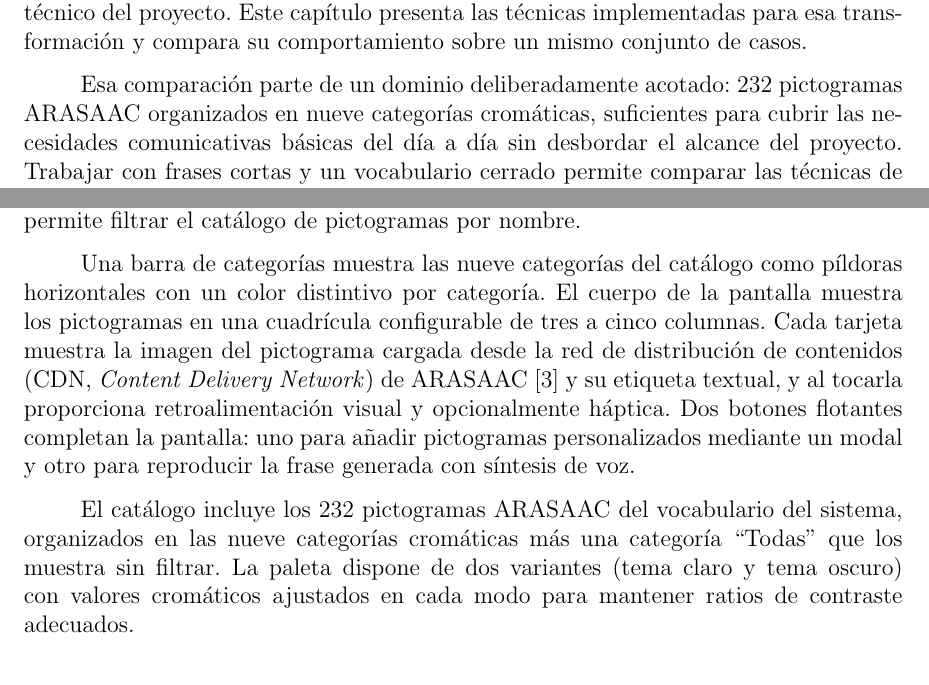
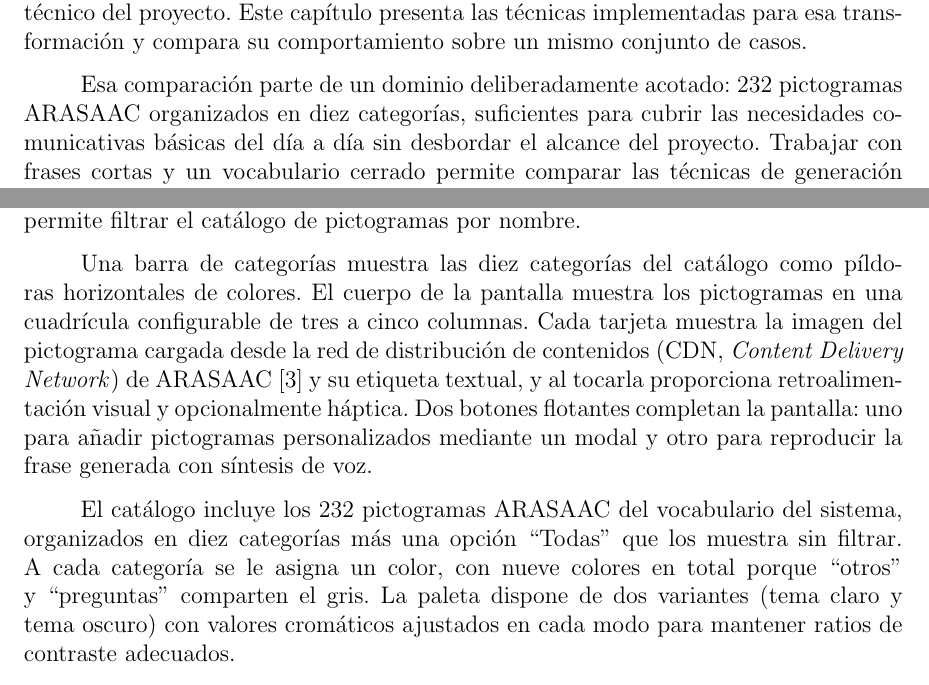
Before and after one commit to Lagaress/tfg-memory, a LaTeX document (main.tex, which reads sections/3b-development-app.tex, sections/development/marco-experimental.tex): two parts of pages 40 and 84 of 119, joined at a grey line, cut so that both start at the same text. Compiled offline with pdfLaTeX.

Commit message:
Correct category count to ten across the thesis
The app has ten pictogram categories, not nine: the tenth, "otros",
groups social and functional words. Update all mentions (app chapter,
marco experimental, conclusions, user manual). Add "otros" to the
manual's enumeration with a brief description, and clarify the
chromatic nuance: ten categories share nine colors because "otros"
and "preguntas" both use gray.

Co-Authored-By: Claude Opus 4.7 <noreply@anthropic.com>

```diff
--- a/sections/3b-development-app.tex
+++ b/sections/3b-development-app.tex
@@ -102,9 +102,9 @@ Servidor y síntesis de voz quedan ocultos al usuario; lo que ve y toca es la in
 
 La pantalla principal es el tablero de comunicación, el espacio donde el usuario construye mensajes seleccionando pictogramas. En la parte superior, una barra de construcción muestra en \textit{scroll} horizontal los pictogramas que el usuario ha ido seleccionando, con la frase generada debajo. Tocar un pictograma en esta barra lo elimina de la selección, permitiendo corregir sin empezar de nuevo. Debajo, un campo de búsqueda permite filtrar el catálogo de pictogramas por nombre.
 
-Una barra de categorías muestra las nueve categorías del catálogo como píldoras horizontales con un color distintivo por categoría. El cuerpo de la pantalla muestra los pictogramas en una cuadrícula configurable de tres a cinco columnas. Cada tarjeta muestra la imagen del pictograma cargada desde la red de distribución de contenidos (CDN, \textit{Content Delivery Network}) de ARASAAC~\cite{arasaac} y su etiqueta textual, y al tocarla proporciona retroalimentación visual y opcionalmente háptica. Dos botones flotantes completan la pantalla: uno para añadir pictogramas personalizados mediante un modal y otro para reproducir la frase generada con síntesis de voz.
+Una barra de categorías muestra las diez categorías del catálogo como píldoras horizontales de colores. El cuerpo de la pantalla muestra los pictogramas en una cuadrícula configurable de tres a cinco columnas. Cada tarjeta muestra la imagen del pictograma cargada desde la red de distribución de contenidos (CDN, \textit{Content Delivery Network}) de ARASAAC~\cite{arasaac} y su etiqueta textual, y al tocarla proporciona retroalimentación visual y opcionalmente háptica. Dos botones flotantes completan la pantalla: uno para añadir pictogramas personalizados mediante un modal y otro para reproducir la frase generada con síntesis de voz.
 
-El catálogo incluye los 232 pictogramas ARASAAC del vocabulario del sistema, organizados en las nueve categorías cromáticas más una categoría ``Todas'' que los muestra sin filtrar. La paleta dispone de dos variantes (tema claro y tema oscuro) con valores cromáticos ajustados en cada modo para mantener ratios de contraste adecuados.
+El catálogo incluye los 232 pictogramas ARASAAC del vocabulario del sistema, organizados en diez categorías más una opción ``Todas'' que los muestra sin filtrar. A cada categoría se le asigna un color, con nueve colores en total porque ``otros'' y ``preguntas'' comparten el gris. La paleta dispone de dos variantes (tema claro y tema oscuro) con valores cromáticos ajustados en cada modo para mantener ratios de contraste adecuados.
 
 El código cromático tiene una función práctica: permite al usuario localizar la categoría que busca sin leer las etiquetas, lo que beneficia a personas con dificultades lectoras. La Figura~\ref{fig:app-tablero} recoge el tablero con un mensaje a medio construir.
 
--- a/sections/development/marco-experimental.tex
+++ b/sections/development/marco-experimental.tex
@@ -1,6 +1,6 @@
 Transformar secuencias de pictogramas en frases naturales en español es el núcleo técnico del proyecto. Este capítulo presenta las técnicas implementadas para esa transformación y compara su comportamiento sobre un mismo conjunto de casos.
 
-Esa comparación parte de un dominio deliberadamente acotado: 232 pictogramas ARASAAC organizados en nueve categorías cromáticas, suficientes para cubrir las necesidades comunicativas básicas del día a día sin desbordar el alcance del proyecto. Trabajar con frases cortas y un vocabulario cerrado permite comparar las técnicas de generación sobre un problema controlado, sin la dificultad añadida de un lenguaje sin límites de vocabulario.
+Esa comparación parte de un dominio deliberadamente acotado: 232 pictogramas ARASAAC organizados en diez categorías, suficientes para cubrir las necesidades comunicativas básicas del día a día sin desbordar el alcance del proyecto. Trabajar con frases cortas y un vocabulario cerrado permite comparar las técnicas de generación sobre un problema controlado, sin la dificultad añadida de un lenguaje sin límites de vocabulario.
 
 Esta restricción abre una pregunta concreta: ¿qué técnica de generación se adapta mejor a un entorno donde la fidelidad al contenido pictográfico, la latencia y la posibilidad de funcionar sin conexión son más relevantes que la capacidad de manejar un vocabulario abierto?
 
```
Also changed, not shown: sections/backmatter/user-manual.tex (+1 -1 lines), sections/epilogue/conclusions.tex (+1 -1 lines).
